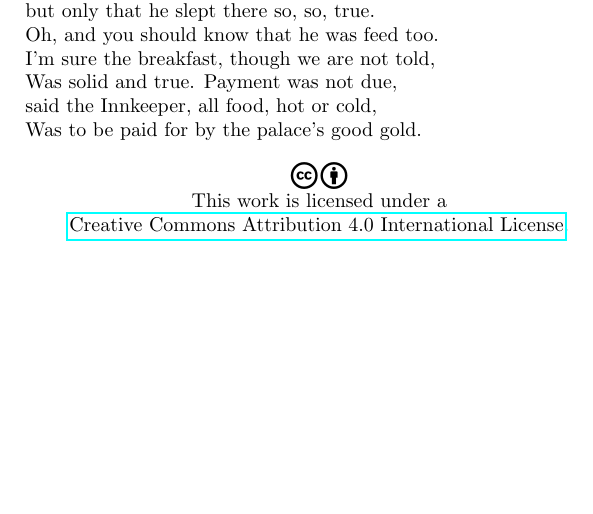
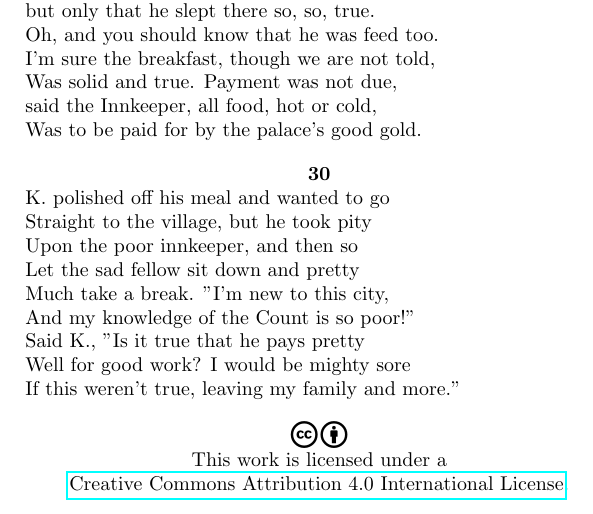
Before and after one commit to shadgregory/palace, a LaTeX document (palace.tex): part of page 8 of 8, cut so that both start at the same text, the shorter picture padded with empty space. Compiled offline with pdfLaTeX.

Commit message:
Stanza #30

```diff
--- a/palace.tex
+++ b/palace.tex
@@ -434,6 +434,21 @@ Of the freedom that K. would enjoy in the fight?
   Was to be paid for by the palace's good gold.
 \end{verse}
 
+\begin{verse}
+  \begin{center}
+    \textbf{30} \\
+  \end{center}
+  K. polished off his meal and wanted to go \\
+  Straight to the village, but he took pity \\
+  Upon the poor innkeeper, and then so \\
+  Let the sad fellow sit down and pretty \\
+  Much take a break. "I'm new to this city, \\
+  And my knowledge of the Count is so poor!" \\
+  Said K., "Is it true that he pays pretty \\
+  Well for good work? I would be mighty sore \\
+  If this weren't true, leaving my family and more."
+\end{verse}
+
 \begin{center}
   \begin{tabular}{ c }
     \ccby \\
```
Also changed, not shown: palace.pdf, 1 other file.
